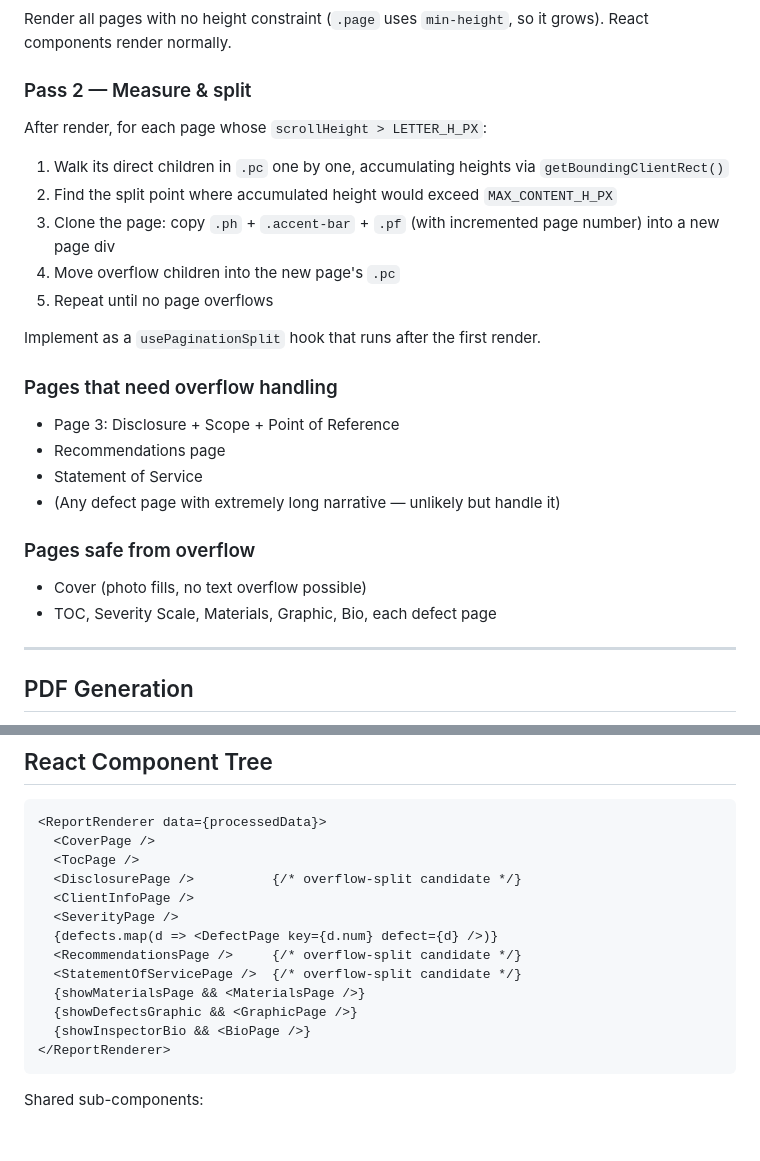
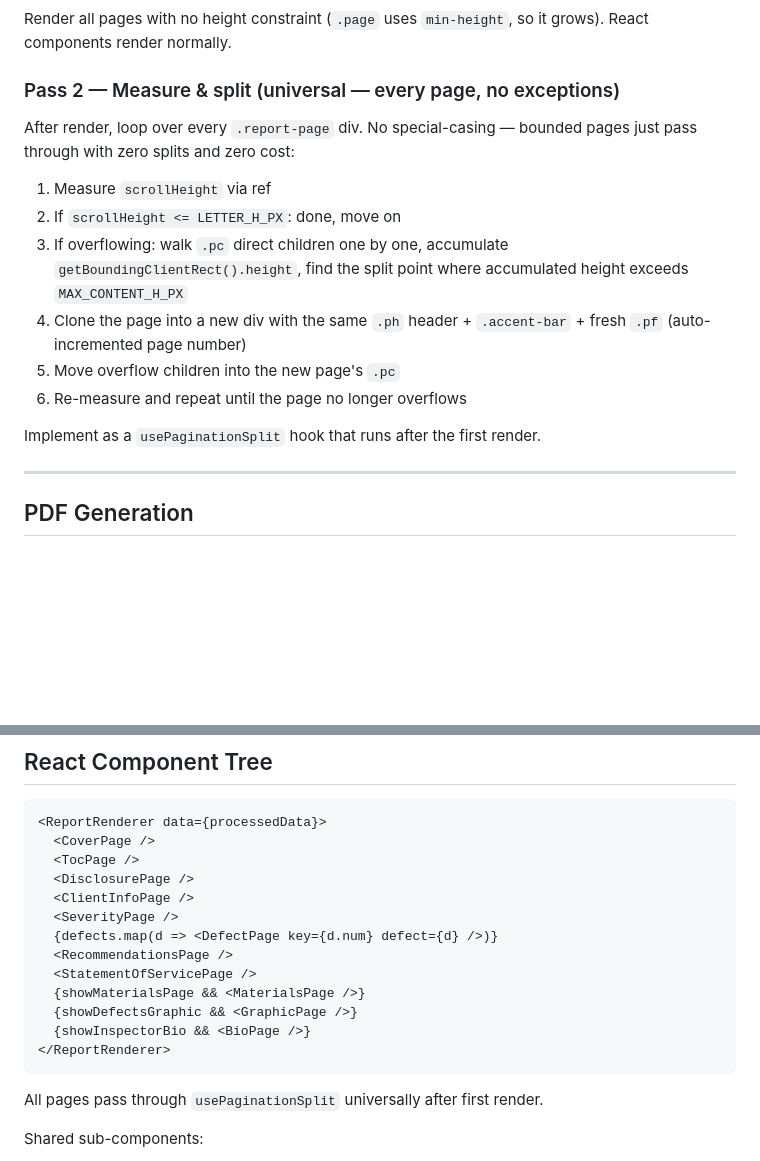
Before and after one commit to savydevs001/pdft, a Markdown page: REACT_HANDOFF.md, 2 parts joined by grey strips. Drawn GitHub-style; blank space fills up the shorter version.

Commit message:
docs: update handoff — universal pagination, no special-casing
Co-Authored-By: Claude Sonnet 4.6 <noreply@anthropic.com>

````diff
--- a/REACT_HANDOFF.md
+++ b/REACT_HANDOFF.md
@@ -245,25 +245,16 @@ const MAX_CONTENT_H_PX = LETTER_H_PX - HEADER_H_PX - ACCENT_H_PX - FOOTER_H_PX -
 ### Pass 1 — Natural render
 Render all pages with no height constraint (`.page` uses `min-height`, so it grows). React components render normally.
 
-### Pass 2 — Measure & split
-After render, for each page whose `scrollHeight > LETTER_H_PX`:
-1. Walk its direct children in `.pc` one by one, accumulating heights via `getBoundingClientRect()`
-2. Find the split point where accumulated height would exceed `MAX_CONTENT_H_PX`
-3. Clone the page: copy `.ph` + `.accent-bar` + `.pf` (with incremented page number) into a new page div
-4. Move overflow children into the new page's `.pc`
-5. Repeat until no page overflows
+### Pass 2 — Measure & split (universal — every page, no exceptions)
+After render, loop over every `.report-page` div. No special-casing — bounded pages just pass through with zero splits and zero cost:
+1. Measure `scrollHeight` via ref
+2. If `scrollHeight <= LETTER_H_PX`: done, move on
+3. If overflowing: walk `.pc` direct children one by one, accumulate `getBoundingClientRect().height`, find the split point where accumulated height exceeds `MAX_CONTENT_H_PX`
+4. Clone the page into a new div with the same `.ph` header + `.accent-bar` + fresh `.pf` (auto-incremented page number)
+5. Move overflow children into the new page's `.pc`
+6. Re-measure and repeat until the page no longer overflows
 
 Implement as a `usePaginationSplit` hook that runs after the first render.
-
-### Pages that need overflow handling
-- Page 3: Disclosure + Scope + Point of Reference
-- Recommendations page
-- Statement of Service
-- (Any defect page with extremely long narrative — unlikely but handle it)
-
-### Pages safe from overflow
-- Cover (photo fills, no text overflow possible)
-- TOC, Severity Scale, Materials, Graphic, Bio, each defect page
 
 ---
 
@@ -304,17 +295,19 @@ Output is rasterized JPEG — intentionally non-editable per client requirement.
 <ReportRenderer data={processedData}>
   <CoverPage />
   <TocPage />
-  <DisclosurePage />          {/* overflow-split candidate */}
+  <DisclosurePage />
   <ClientInfoPage />
   <SeverityPage />
   {defects.map(d => <DefectPage key={d.num} defect={d} />)}
-  <RecommendationsPage />     {/* overflow-split candidate */}
-  <StatementOfServicePage />  {/* overflow-split candidate */}
+  <RecommendationsPage />
+  <StatementOfServicePage />
   {showMaterialsPage && <MaterialsPage />}
   {showDefectsGraphic && <GraphicPage />}
   {showInspectorBio && <BioPage />}
 </ReportRenderer>
 ```
+
+All pages pass through `usePaginationSplit` universally after first render.
 
 Shared sub-components:
 - `<PageShell>` — wraps `.page`, renders `.ph` header + `.accent-bar` + `.pc` slot + `.pf` footer
````
